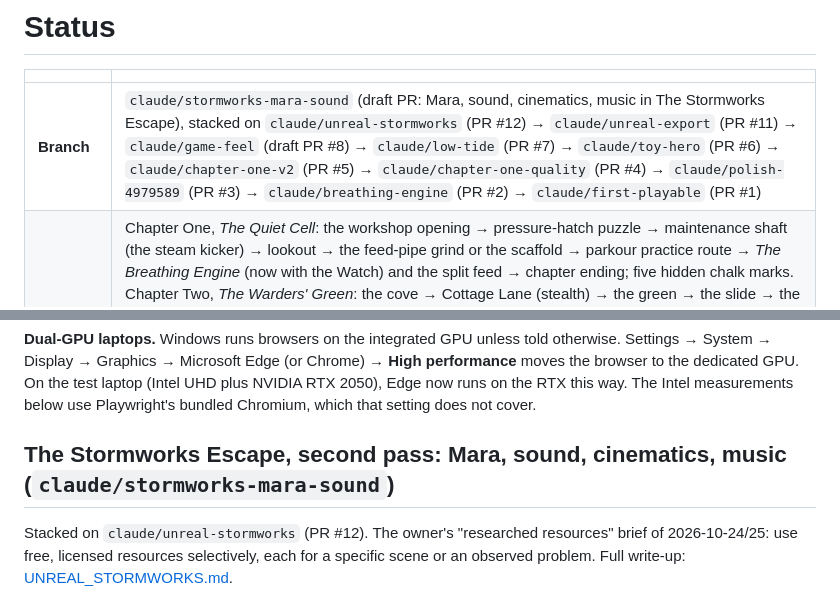
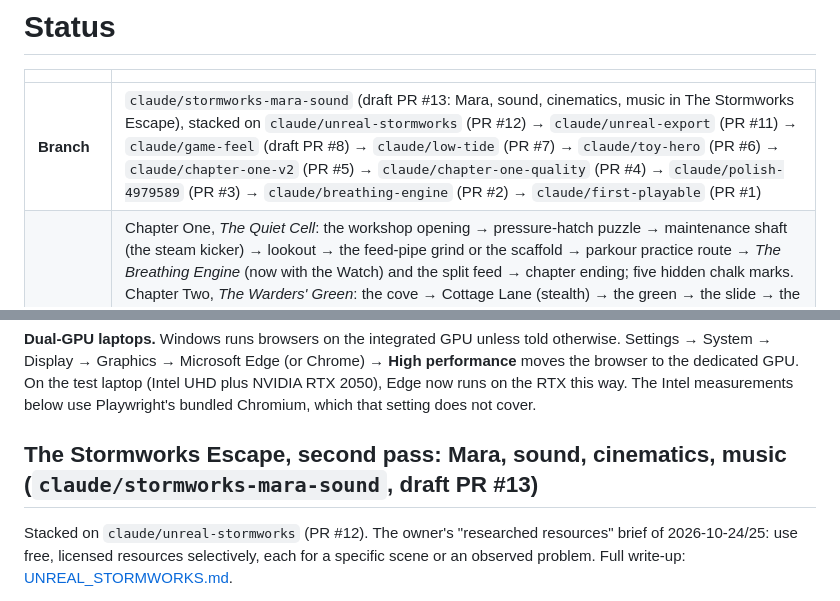
Before and after one commit to anischelly26/GAME-DEV, a Markdown page: docs/STATUS.md, 2 parts joined by grey strips. Rendered like a GitHub page.

Commit message:
Docs: STATUS names draft PR #13
Co-Authored-By: Claude Opus 5.5 <noreply@anthropic.com>

```diff
--- a/docs/STATUS.md
+++ b/docs/STATUS.md
@@ -2,7 +2,7 @@
 
 | | |
 | --- | --- |
-| **Branch** | `claude/stormworks-mara-sound` (draft PR: Mara, sound, cinematics, music in The Stormworks Escape), stacked on `claude/unreal-stormworks` (PR #12) → `claude/unreal-export` (PR #11) → `claude/game-feel` (draft PR #8) → `claude/low-tide` (PR #7) → `claude/toy-hero` (PR #6) → `claude/chapter-one-v2` (PR #5) → `claude/chapter-one-quality` (PR #4) → `claude/polish-4979589` (PR #3) → `claude/breathing-engine` (PR #2) → `claude/first-playable` (PR #1) |
+| **Branch** | `claude/stormworks-mara-sound` (draft PR #13: Mara, sound, cinematics, music in The Stormworks Escape), stacked on `claude/unreal-stormworks` (PR #12) → `claude/unreal-export` (PR #11) → `claude/game-feel` (draft PR #8) → `claude/low-tide` (PR #7) → `claude/toy-hero` (PR #6) → `claude/chapter-one-v2` (PR #5) → `claude/chapter-one-quality` (PR #4) → `claude/polish-4979589` (PR #3) → `claude/breathing-engine` (PR #2) → `claude/first-playable` (PR #1) |
 | **Build** | Chapter One, *The Quiet Cell*: the workshop opening → pressure-hatch puzzle → maintenance shaft (the steam kicker) → lookout → the feed-pipe grind or the scaffold → parkour practice route → *The Breathing Engine* (now with the Watch) and the split feed → chapter ending; five hidden chalk marks. Chapter Two, *The Warders' Green*: the cove → Cottage Lane (stealth) → the green → the slide → the swing leap → the yard. Chapter Three, *The Low Tide*: the slipway → the swim → the skiff → the bar and the surge → the patrol boat → the lighthouse. The movement lab (`?lab=1`). The cinematic overhaul's audit and plans (Phase A) and game feel (Phase B). In Unreal Engine 5.8 (a separate project): the chapters imported as art (PR #11), and *The Stormworks Escape*, a six-beat sequence built around Ivo's maintenance tether |
 | **Reviews** | Codex reviewed `4979589` ([review](reviews/REVIEW-2026-10-15-4979589.md)) and `492bce4` ([review](reviews/REVIEW-2026-10-15-492bce4.md)). The work after `492bce4` (PRs #3 to #12 and this one) **has not been reviewed yet**. Codex's findings are preserved unchanged in those files. |
 
@@ -24,7 +24,7 @@ the browser to the dedicated GPU. On the test laptop (Intel UHD plus NVIDIA RTX
 runs on the RTX this way. The Intel measurements below use Playwright's bundled Chromium, which
 that setting does not cover.
 
-## The Stormworks Escape, second pass: Mara, sound, cinematics, music (`claude/stormworks-mara-sound`)
+## The Stormworks Escape, second pass: Mara, sound, cinematics, music (`claude/stormworks-mara-sound`, draft PR #13)
 
 Stacked on `claude/unreal-stormworks` (PR #12). The owner's "researched resources" brief of
 2026-10-24/25: use free, licensed resources selectively, each for a specific scene or an observed
```
